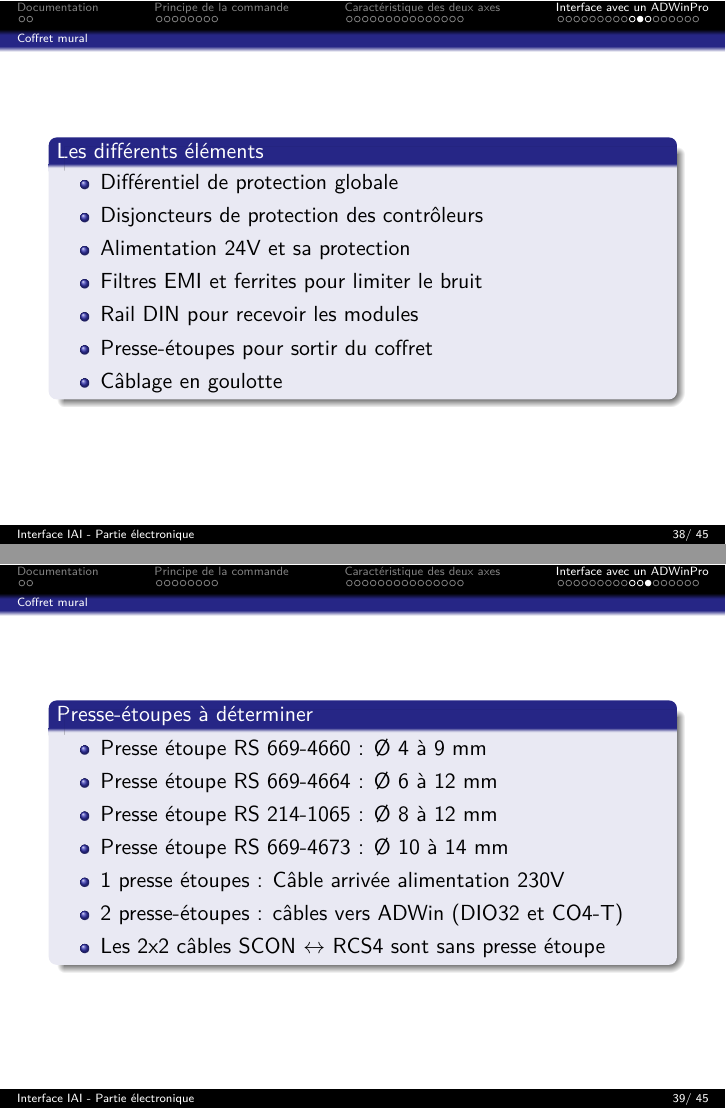
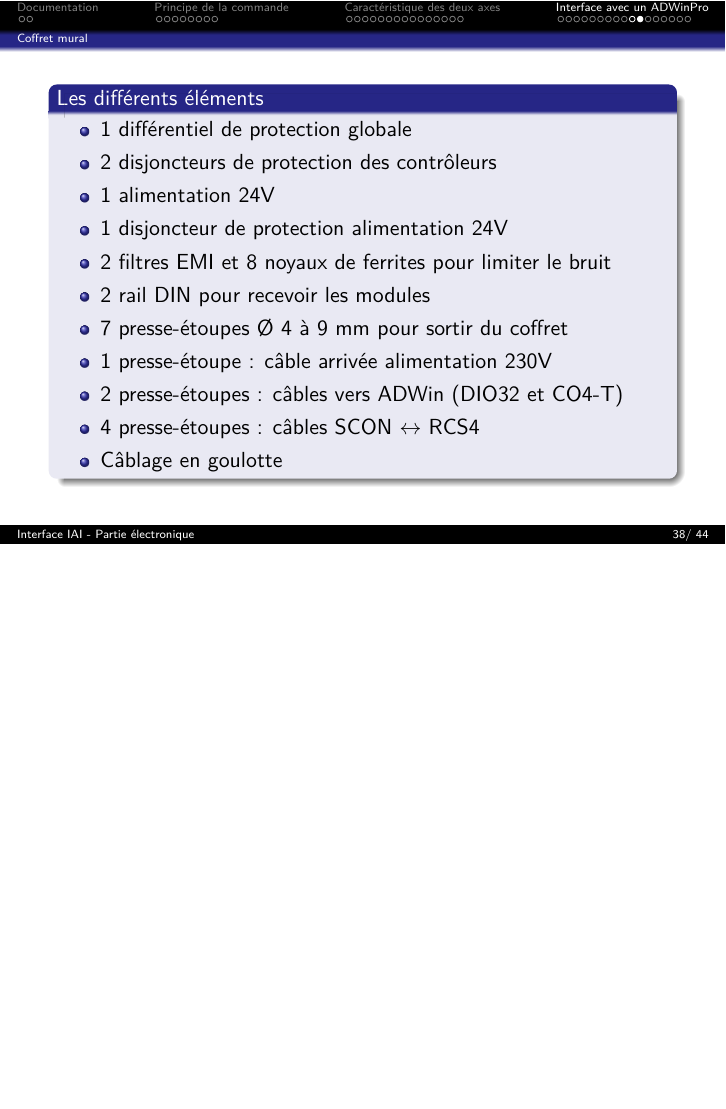
Before and after one commit to fbuloup/Interface_IAI, LaTeX slides (Documentation/documentation.tex): pages 38 and 39 of 45 before the commit and page 38 of 44 after it, the two joined at a grey line, the shorter picture padded with empty space. Compiled offline with pdfLaTeX.

Commit message:
Update doc

```diff
--- a/Documentation/documentation.tex
+++ b/Documentation/documentation.tex
@@ -553,27 +553,17 @@ Le réglage des différents paramètres pour configurer la commande peut être t
 \begin{frame}
 \begin{block}{Les différents éléments}
 	\begin{itemize}
-		\item Différentiel de protection globale
-		\item Disjoncteurs de protection des contrôleurs
-		\item Alimentation 24V et sa protection
-		\item Filtres EMI et ferrites pour limiter le bruit
-		\item Rail DIN pour recevoir les modules
-		\item Presse-étoupes pour sortir du coffret
+		\item 1 différentiel de protection globale
+		\item 2 disjoncteurs de protection des contrôleurs
+		\item 1 alimentation 24V
+		\item 1 disjoncteur de protection alimentation 24V
+		\item 2 filtres EMI et 8 noyaux de ferrites pour limiter le bruit
+		\item 2 rail DIN pour recevoir les modules
+		\item 7 presse-étoupes Ø 4 à 9 mm pour sortir du coffret
+		\item 1 presse-étoupe : câble arrivée alimentation 230V
+		\item 2 presse-étoupes : câbles vers ADWin (DIO32 et CO4-T)
+		\item 4 presse-étoupes : câbles SCON $\leftrightarrow$ RCS4
 		\item Câblage en goulotte
-	\end{itemize}
-\end{block}
-\end{frame}
-
-\begin{frame}
-\begin{block}{Presse-étoupes à déterminer}
-	\begin{itemize}
-		\item Presse étoupe RS 669-4660 : Ø 4 à 9 mm
-		\item Presse étoupe RS 669-4664 : Ø 6 à 12 mm
-		\item Presse étoupe RS 214-1065 : Ø 8 à 12 mm
-		\item Presse étoupe RS 669-4673 : Ø 10 à 14 mm
-		\item 1 presse étoupes : Câble arrivée alimentation 230V
-		\item 2 presse-étoupes : câbles vers ADWin (DIO32 et CO4-T)
-		\item Les 2x2 câbles SCON $\leftrightarrow$ RCS4 sont sans presse étoupe
 	\end{itemize}
 \end{block}
 \end{frame}
```
Also changed, not shown: Documentation/documentation.pdf, Documentation/documentation.tex (20 more changed lines), 8 other files.
